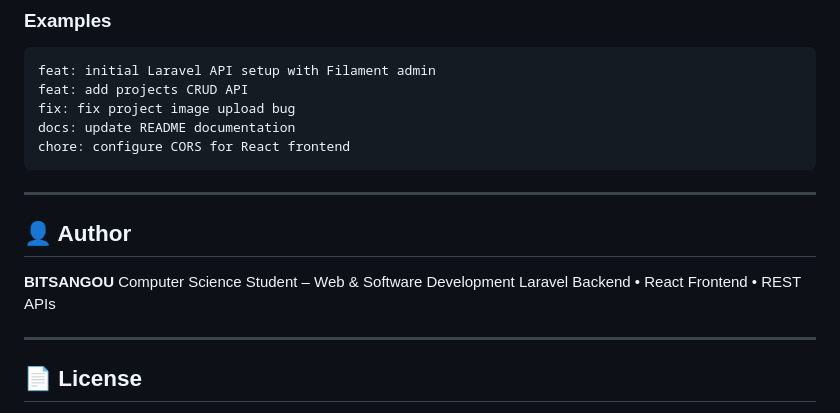
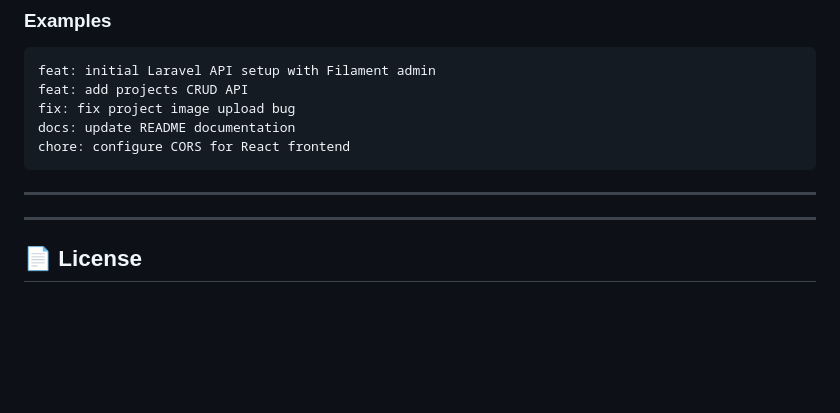
Before and after one commit to Rg-DevB/CMS-Portfolio-Backend-API-Admin-Dashboard, a Markdown page: README.md, the part around the change. Drawn GitHub-style; blank space fills up the shorter version.

Commit message:
Delete author information from README
Removed author section from README.

```diff
--- a/README.md
+++ b/README.md
@@ -284,12 +284,6 @@ chore: configure CORS for React frontend
 
 ---
 
-## 👤 Author
-
-**BITSANGOU**
-Computer Science Student – Web & Software Development
-Laravel Backend • React Frontend • REST APIs
-
 ---
 
 ## 📄 License
```
